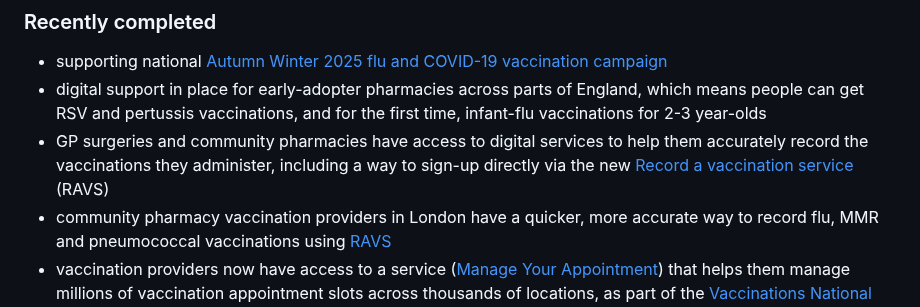
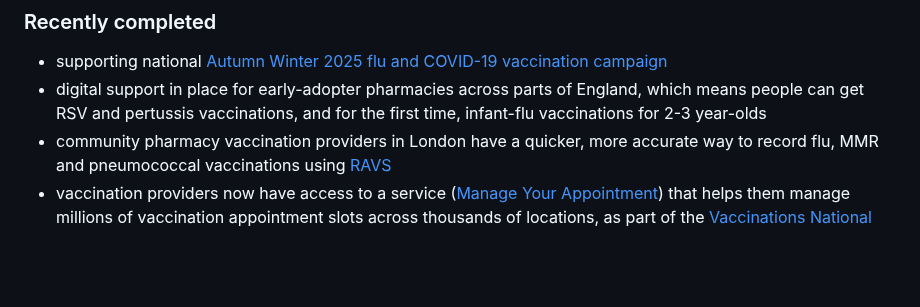
Before and after one commit to NHSDigital/digital-prevention-services-portfolio, a Markdown page: app/roadmap.md, the part around the change. Rendered like a GitHub page; blank space fills up the shorter version.

```diff
--- a/app/roadmap.md
+++ b/app/roadmap.md
@@ -41,7 +41,6 @@ The Vaccination Digital Services (VDS) team is here to protect the NHS and publi
 
 - supporting national [Autumn Winter 2025 flu and COVID-19 vaccination campaign](https://www.england.nhs.uk/long-read/flu-and-covid-19-seasonal-vaccination-programme-autumn-winter-2025-26/)
 - digital support in place for early-adopter pharmacies across parts of England, which means people can get RSV and pertussis vaccinations, and for the first time, infant-flu vaccinations for 2-3 year-olds
-- GP surgeries and community pharmacies have access to digital services to help them accurately record the vaccinations they administer, including a way to sign-up directly via the new [Record a vaccination service](https://www.ravs.england.nhs.uk/login) (RAVS)
 - community pharmacy vaccination providers in London have a quicker, more accurate way to record flu, MMR and pneumococcal vaccinations using [RAVS](https://www.ravs.england.nhs.uk/login)
 - vaccination providers now have access to a service ([Manage Your Appointment](https://www.nhs.uk/manage-your-appointments/login)) that helps them manage millions of vaccination appointment slots across thousands of locations, as part of the [Vaccinations National Booking Service](https://digital.nhs.uk/services/vaccinations-national-booking-service)
 - three additional school-aged vaccination providers in the Midlands, Hertfordshire, and East of England are using digital services for planning and recording all school-age vaccinations: HPV, MenACWY, TD/IPV, flu vaccinations and MMR(V) catch ups in schools ([Manage Vaccinations in Schools](https://digital.nhs.uk/blog/transformation-blog/2025/an-easier-way-to-manage-vaccinations-in-schools))
```
